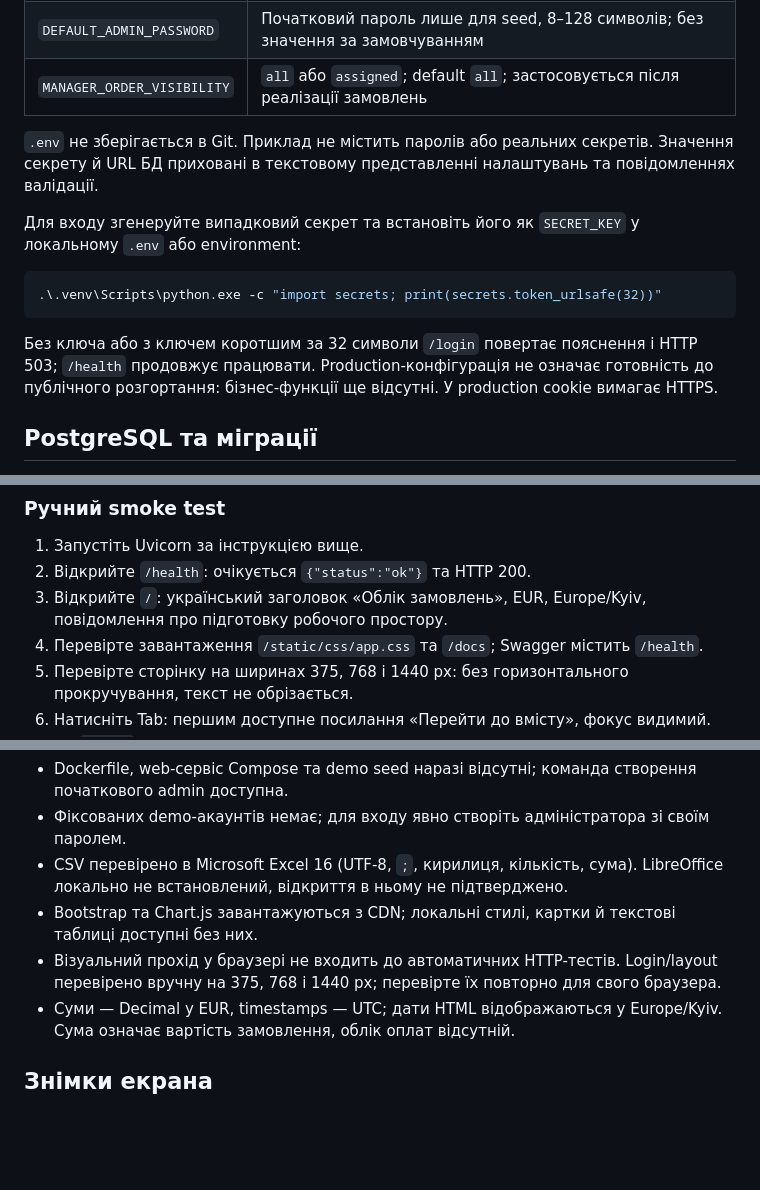
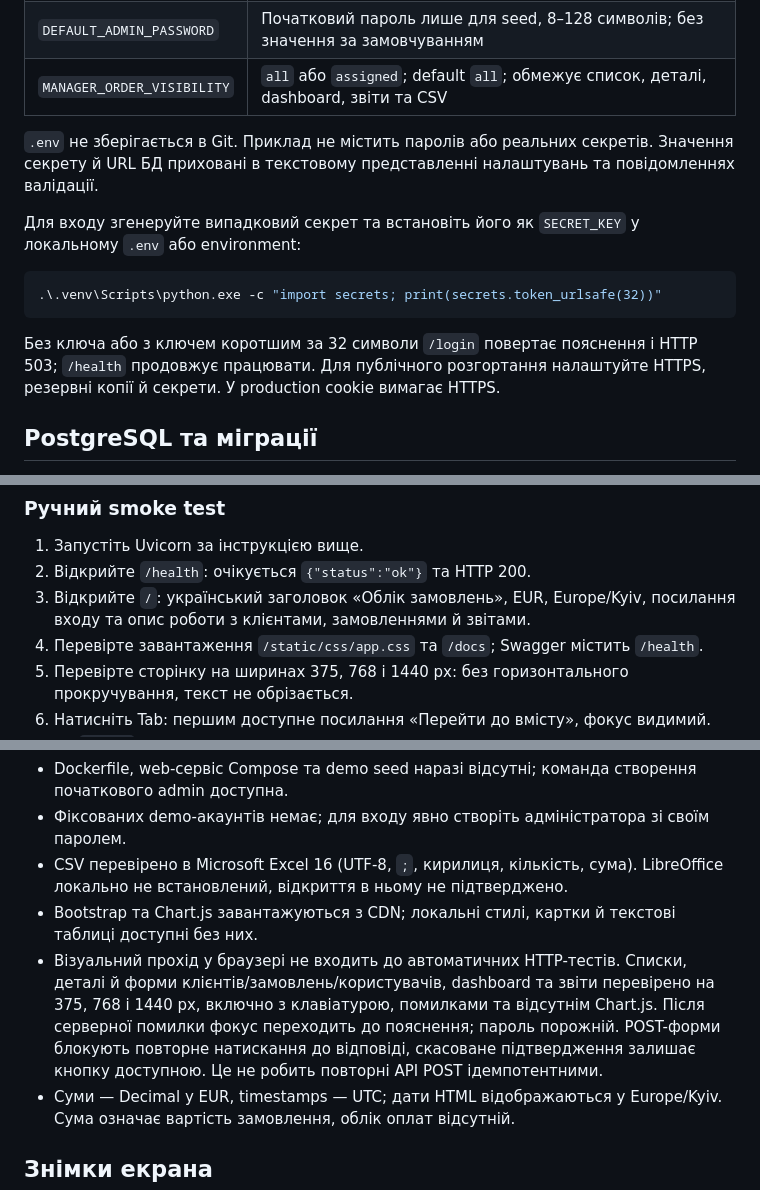
Before and after one commit to VladSidun/OrderPulse, a Markdown page: README.md, 3 parts joined by grey strips. Drawn GitHub-style; blank space fills up the shorter version.

Commit message:
docs: refresh quality checks and application behavior

````diff
--- a/README.md
+++ b/README.md
@@ -98,7 +98,7 @@ if (-not (Test-Path .env)) { Copy-Item .env.example .env }
 | `CURRENCY` | `EUR`; інших валют у базовій версії немає |
 | `DEFAULT_ADMIN_EMAIL` | Email лише для явної команди seed; без значення за замовчуванням |
 | `DEFAULT_ADMIN_PASSWORD` | Початковий пароль лише для seed, 8–128 символів; без значення за замовчуванням |
-| `MANAGER_ORDER_VISIBILITY` | `all` або `assigned`; default `all`; застосовується після реалізації замовлень |
+| `MANAGER_ORDER_VISIBILITY` | `all` або `assigned`; default `all`; обмежує список, деталі, dashboard, звіти та CSV |
 
 `.env` не зберігається в Git. Приклад не містить паролів або реальних секретів. Значення секрету й URL БД приховані в текстовому представленні налаштувань та повідомленнях валідації.
 
@@ -108,7 +108,7 @@ if (-not (Test-Path .env)) { Copy-Item .env.example .env }
 .\.venv\Scripts\python.exe -c "import secrets; print(secrets.token_urlsafe(32))"
 ```
 
-Без ключа або з ключем коротшим за 32 символи `/login` повертає пояснення і HTTP 503; `/health` продовжує працювати. Production-конфігурація не означає готовність до публічного розгортання: бізнес-функції ще відсутні. У production cookie вимагає HTTPS.
+Без ключа або з ключем коротшим за 32 символи `/login` повертає пояснення і HTTP 503; `/health` продовжує працювати. Для публічного розгортання налаштуйте HTTPS, резервні копії й секрети. У production cookie вимагає HTTPS.
 
 ## PostgreSQL та міграції
 
@@ -308,7 +310,7 @@ HTML-шаблони та CSS входять у wheel. Каталог `dist` не
 
 1. Запустіть Uvicorn за інструкцією вище.
 2. Відкрийте `/health`: очікується `{"status":"ok"}` та HTTP 200.
-3. Відкрийте `/`: український заголовок «Облік замовлень», EUR, Europe/Kyiv, повідомлення про підготовку робочого простору.
+3. Відкрийте `/`: український заголовок «Облік замовлень», EUR, Europe/Kyiv, посилання входу та опис роботи з клієнтами, замовленнями й звітами.
 4. Перевірте завантаження `/static/css/app.css` та `/docs`; Swagger містить `/health`.
 5. Перевірте сторінку на ширинах 375, 768 і 1440 px: без горизонтального прокручування, текст не обрізається.
 6. Натисніть Tab: першим доступне посилання «Перейти до вмісту», фокус видимий.
@@ -378,7 +380,7 @@ API використовує ту саму cookie-сесію й сервіси,
 - Фіксованих demo-акаунтів немає; для входу явно створіть адміністратора зі своїм паролем.
 - CSV перевірено в Microsoft Excel 16 (UTF-8, `;`, кирилиця, кількість, сума). LibreOffice локально не встановлений, відкриття в ньому не підтверджено.
 - Bootstrap та Chart.js завантажуються з CDN; локальні стилі, картки й текстові таблиці доступні без них.
-- Візуальний прохід у браузері не входить до автоматичних HTTP-тестів. Login/layout перевірено вручну на 375, 768 і 1440 px; перевірте їх повторно для свого браузера.
+- Візуальний прохід у браузері не входить до автоматичних HTTP-тестів. Списки, деталі й форми клієнтів/замовлень/користувачів, dashboard та звіти перевірено на 375, 768 і 1440 px, включно з клавіатурою, помилками та відсутнім Chart.js. Після серверної помилки фокус переходить до пояснення; пароль порожній. POST-форми блокують повторне натискання до відповіді, скасоване підтвердження залишає кнопку доступною. Це не робить повторні API POST ідемпотентними.
 - Суми — Decimal у EUR, timestamps — UTC; дати HTML відображаються у Europe/Kyiv. Сума означає вартість замовлення, облік оплат відсутній.
 
 ## Знімки екрана
````
Also changed, not shown: other parts of README.md (+2 -0 lines).
